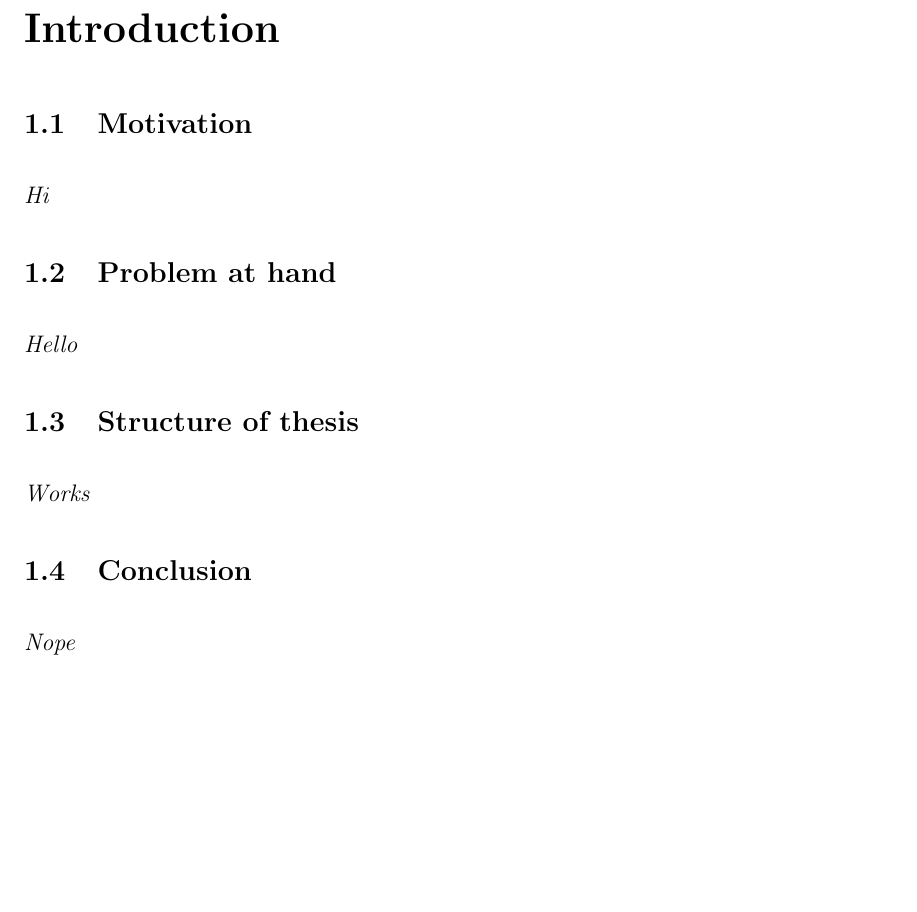
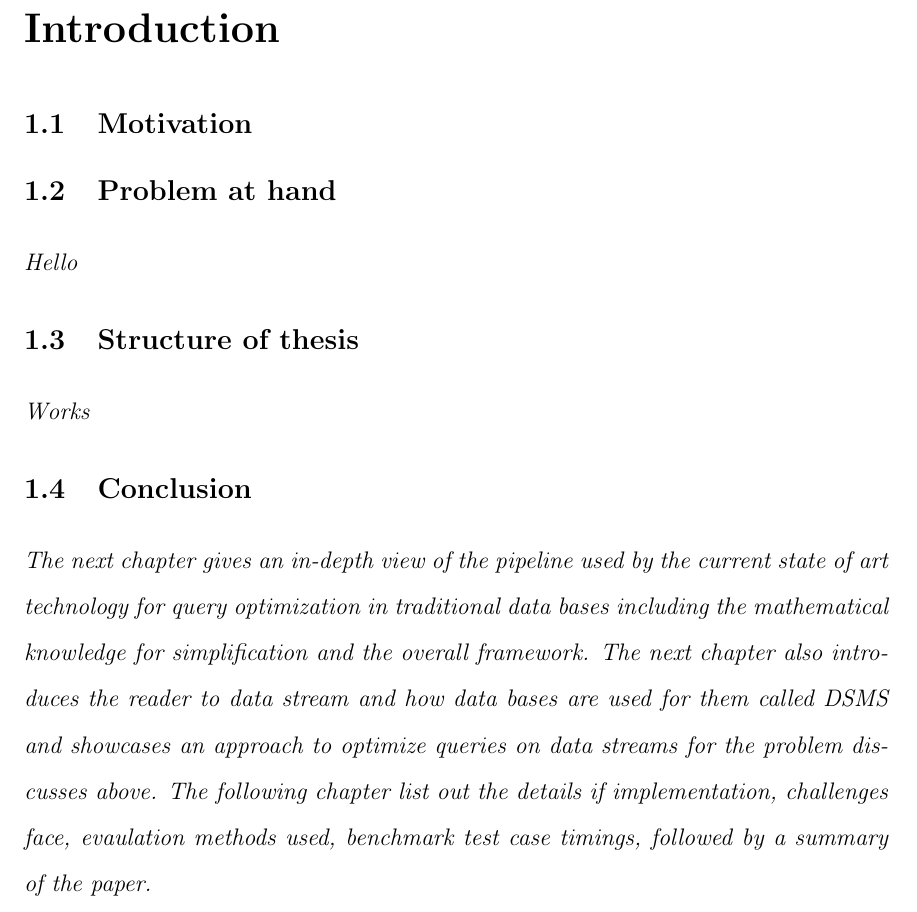
Before and after one commit to heroapoorva/bu-masters-thesis, a LaTeX thesis (thesis-text/thesis.tex, which reads thesis-text/1_Intro/intro.tex): part of page 13 of 24, cut so that both start at the same text, the shorter picture padded with empty space. The pictures show the PDF file thesis-text/thesis.pdf that the author committed with the source.

Commit message:
1.4 done.

```diff
--- a/thesis-text/1_Intro/intro.tex
+++ b/thesis-text/1_Intro/intro.tex
@@ -4,7 +4,7 @@
 
 \section{Motivation}
 \label{sec:Motivation}
-Hi
+
 \section{Problem at hand}
 \label{sec:Problem at hand}
 Hello
@@ -13,4 +13,4 @@ Hello
 Works
 \section{Conclusion}
 \label{sec:Conclusion}
-Nope
+The next chapter gives an in-depth view of the pipeline used by the current state of art technology for query optimization in traditional data bases including the mathematical knowledge for simplification and the overall framework. The next chapter also introduces the reader to data stream and how data bases are used for them called DSMS and showcases an approach to optimize queries on data streams for the problem discusses above. The following chapter list out the details if implementation, challenges face, evaulation methods used, benchmark test case timings, followed by a summary of the paper.
```
Also changed, not shown: thesis-text/2_Related_Work/related_work.tex (+1 -0 lines), thesis-text/thesis.pdf, 1 other file.
